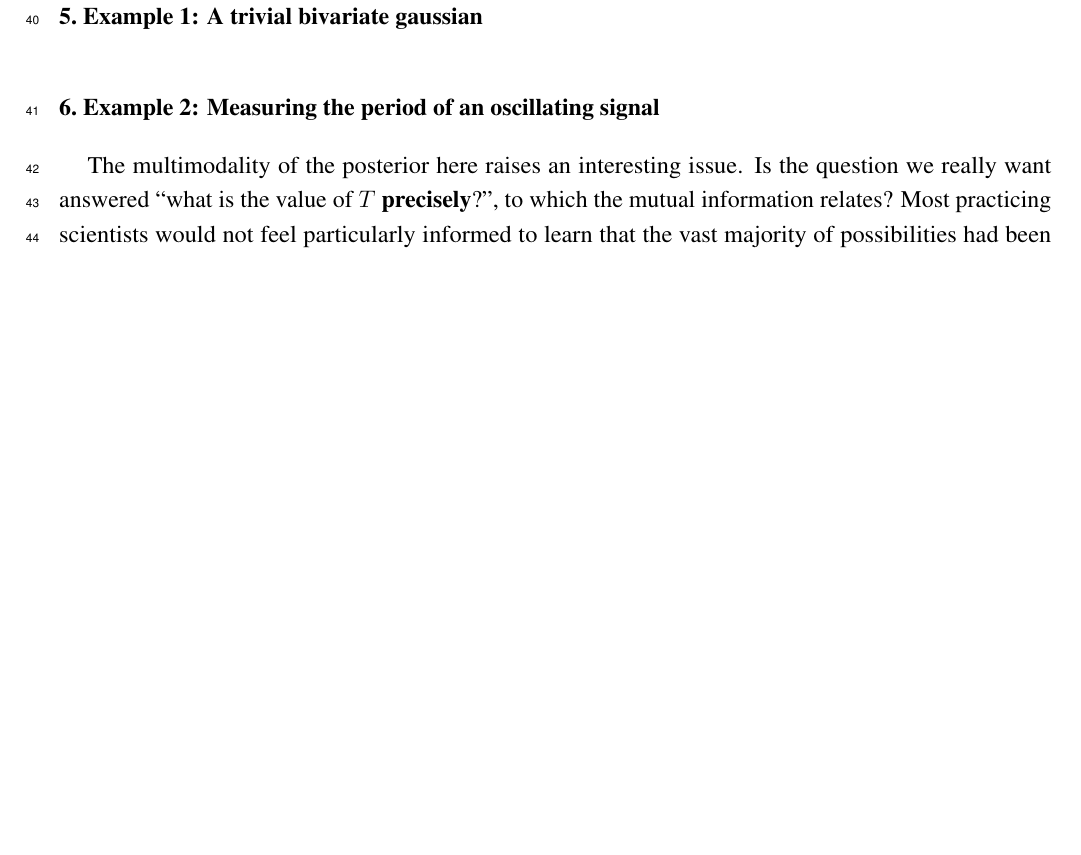
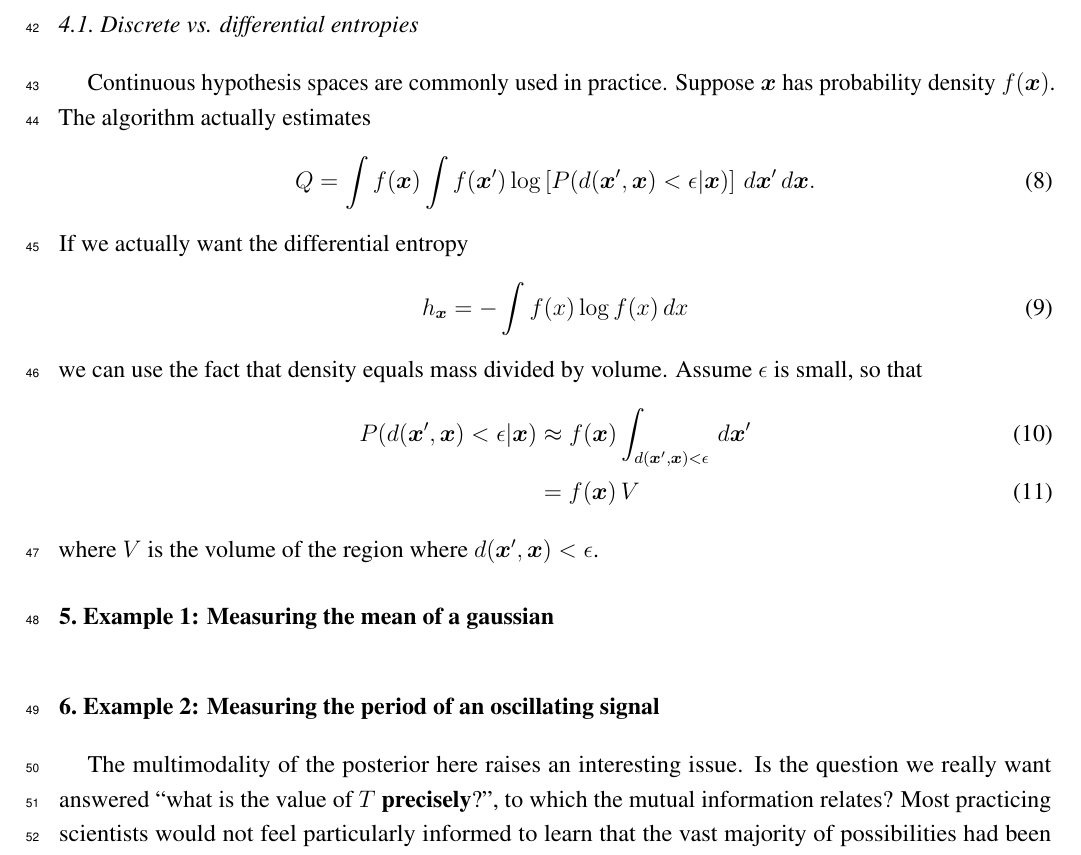
Before and after one commit to eggplantbren/InfoNest, a LaTeX paper (paper/ms.tex): part of page 3 of 4, cut at the place of the change, the shorter picture padded with empty space. Compiled offline with pdfLaTeX.

Commit message:
Working out differential entropy complications.

```diff
--- a/paper/ms.tex
+++ b/paper/ms.tex
@@ -243,7 +245,32 @@ quantities.
 \section{The algorithm}
 
 
-\section{Example 1: A trivial bivariate gaussian}
+\subsection{Discrete vs. differential entropies}
+
+Continuous hypothesis spaces are commonly used in practice. Suppose
+$\x$ has probability density $f(\x)$. The algorithm actually estimates
+\begin{align}
+Q &= \int f(\x) \int f(\x')
+            \log \left[ P(d(\x', \x) < \epsilon | \x) \right]
+                        \, d\x' \, d\x.
+\end{align}
+If we actually want the differential
+entropy
+\begin{align}
+h_{\x} &= -\int f(x) \log f(x) \, dx
+\end{align}
+we can use the fact that density equals mass divided
+by volume. Assume $\epsilon$ is small, so that
+\begin{align}
+P(d(\x', \x) < \epsilon | \x)
+    &\approx
+    f(\x) \int_{d(\x', \x) < \epsilon} \, d\x'\\
+    &= f(\x) \, V
+\end{align}
+where $V$ is the volume of the region where $d(\x', \x) < \epsilon$.
+
+
+\section{Example 1: Measuring the mean of a gaussian}
 
 
 \section{Example 2: Measuring the period of an oscillating signal}
```
Also changed, not shown: paper/ms.tex (7 more changed lines).
